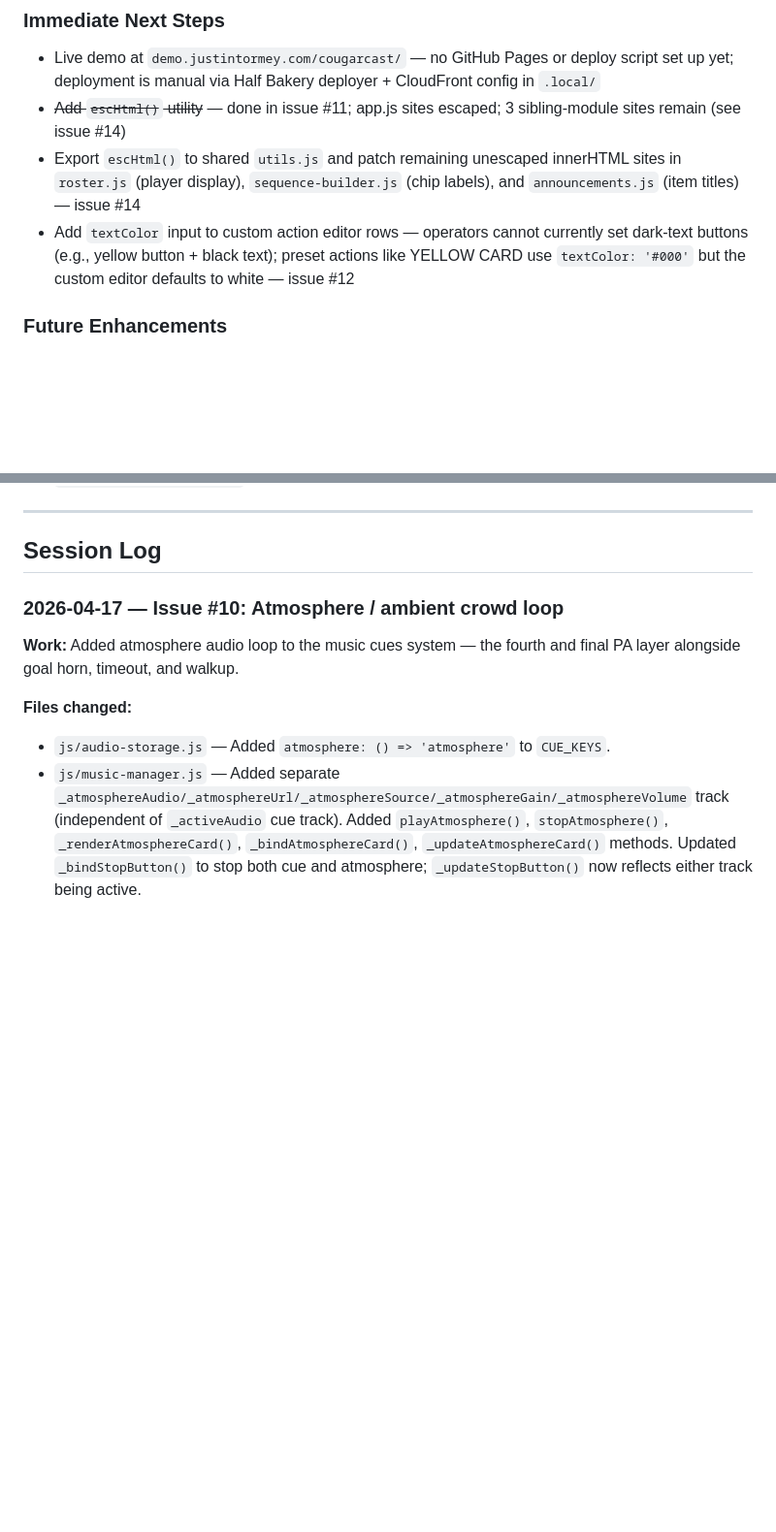
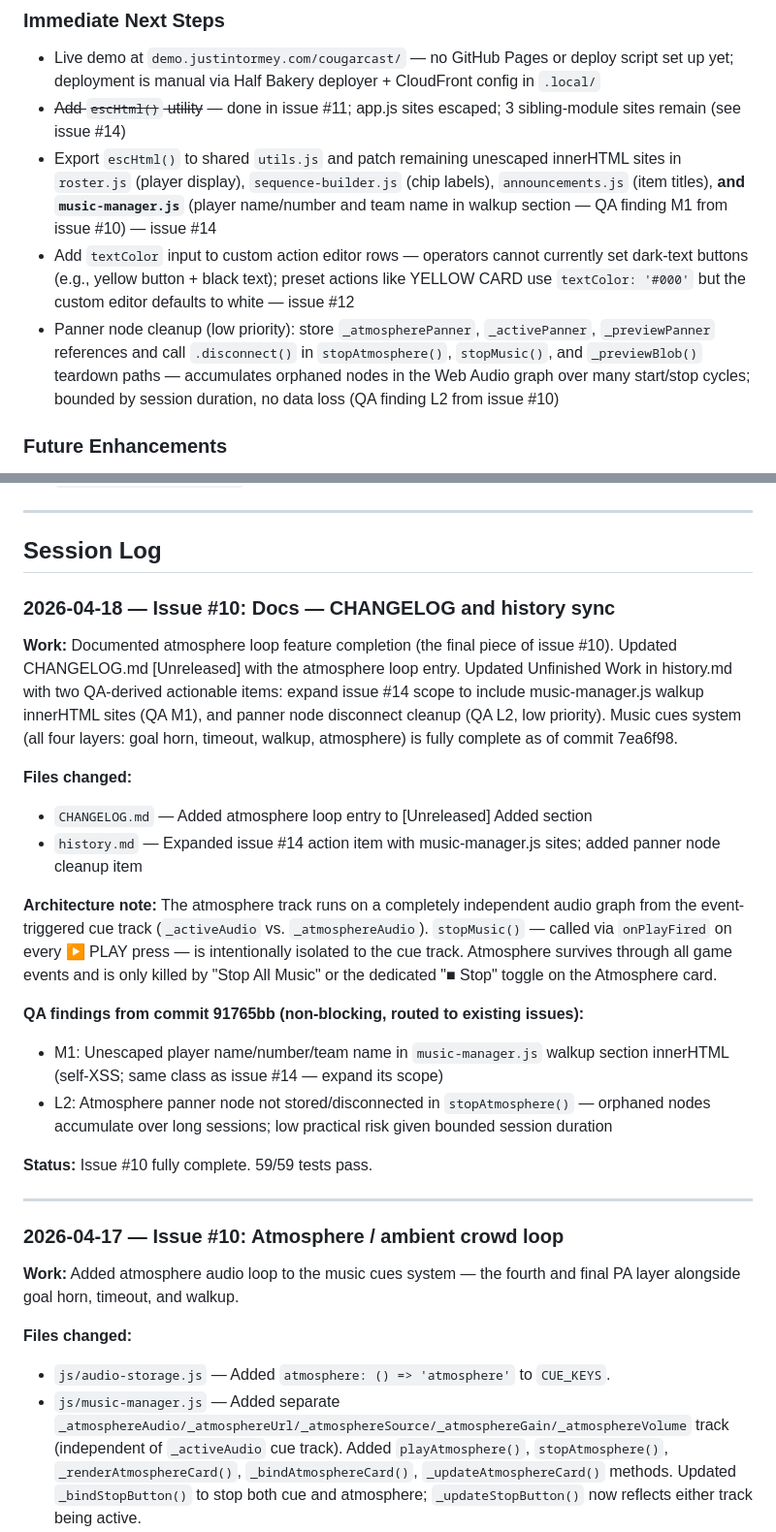
Before and after one commit to justintormey/CougarCast, a Markdown page: history.md, 2 parts joined by grey strips. Shown at 97% size. Drawn GitHub-style; blank space fills up the shorter version.

Commit message:
docs(#10): update CHANGELOG and history — music cues system complete
All four PA audio layers (goal horn, timeout, walkup, atmosphere) are
fully shipped as of commit 7ea6f98. Added atmosphere loop entry to
CHANGELOG.md [Unreleased]. Expanded issue #14 action item in history.md
to include music-manager.js walkup innerHTML sites (QA M1). Added panner
node cleanup as low-priority Unfinished Work item (QA L2).

Co-Authored-By: Claude Sonnet 4.6 <noreply@anthropic.com>

```diff
--- a/history.md
+++ b/history.md
@@ -52,8 +52,9 @@ Team-specific roster data and deploy config live in `.local/` (gitignored, never
 ### Immediate Next Steps
 - Live demo at `demo.justintormey.com/cougarcast/` — no GitHub Pages or deploy script set up yet; deployment is manual via Half Bakery deployer + CloudFront config in `.local/`
 - ~~Add `escHtml()` utility~~ — done in issue #11; app.js sites escaped; 3 sibling-module sites remain (see issue #14)
-- Export `escHtml()` to shared `utils.js` and patch remaining unescaped innerHTML sites in `roster.js` (player display), `sequence-builder.js` (chip labels), and `announcements.js` (item titles) — issue #14
+- Export `escHtml()` to shared `utils.js` and patch remaining unescaped innerHTML sites in `roster.js` (player display), `sequence-builder.js` (chip labels), `announcements.js` (item titles), **and `music-manager.js`** (player name/number and team name in walkup section — QA finding M1 from issue #10) — issue #14
 - Add `textColor` input to custom action editor rows — operators cannot currently set dark-text buttons (e.g., yellow button + black text); preset actions like YELLOW CARD use `textColor: '#000'` but the custom editor defaults to white — issue #12
+- Panner node cleanup (low priority): store `_atmospherePanner`, `_activePanner`, `_previewPanner` references and call `.disconnect()` in `stopAtmosphere()`, `stopMusic()`, and `_previewBlob()` teardown paths — accumulates orphaned nodes in the Web Audio graph over many start/stop cycles; bounded by session duration, no data loss (QA finding L2 from issue #10)
 
 ### Future Enhancements
 - Action editor for preset sports (currently only available for Custom sport type) — operators on e.g. Football who want to add a "SAFETY" button must switch to Custom and lose preset segment defaults
@@ -101,6 +102,24 @@ Team-specific roster data and deploy config live in `.local/` (gitignored, never
 ---
 
 ## Session Log
+
+### 2026-04-18 — Issue #10: Docs — CHANGELOG and history sync
+
+**Work:** Documented atmosphere loop feature completion (the final piece of issue #10). Updated CHANGELOG.md [Unreleased] with the atmosphere loop entry. Updated Unfinished Work in history.md with two QA-derived actionable items: expand issue #14 scope to include music-manager.js walkup innerHTML sites (QA M1), and panner node disconnect cleanup (QA L2, low priority). Music cues system (all four layers: goal horn, timeout, walkup, atmosphere) is fully complete as of commit 7ea6f98.
+
+**Files changed:**
+- `CHANGELOG.md` — Added atmosphere loop entry to [Unreleased] Added section
+- `history.md` — Expanded issue #14 action item with music-manager.js sites; added panner node cleanup item
+
+**Architecture note:** The atmosphere track runs on a completely independent audio graph from the event-triggered cue track (`_activeAudio` vs. `_atmosphereAudio`). `stopMusic()` — called via `onPlayFired` on every ▶ PLAY press — is intentionally isolated to the cue track. Atmosphere survives through all game events and is only killed by "Stop All Music" or the dedicated "■ Stop" toggle on the Atmosphere card.
+
+**QA findings from commit 91765bb (non-blocking, routed to existing issues):**
+- M1: Unescaped player name/number/team name in `music-manager.js` walkup section innerHTML (self-XSS; same class as issue #14 — expand its scope)
+- L2: Atmosphere panner node not stored/disconnected in `stopAtmosphere()` — orphaned nodes accumulate over long sessions; low practical risk given bounded session duration
+
+**Status:** Issue #10 fully complete. 59/59 tests pass.
+
+---
 
 ### 2026-04-17 — Issue #10: Atmosphere / ambient crowd loop
 
```
Also changed, not shown: CHANGELOG.md (+1 -0 lines).
